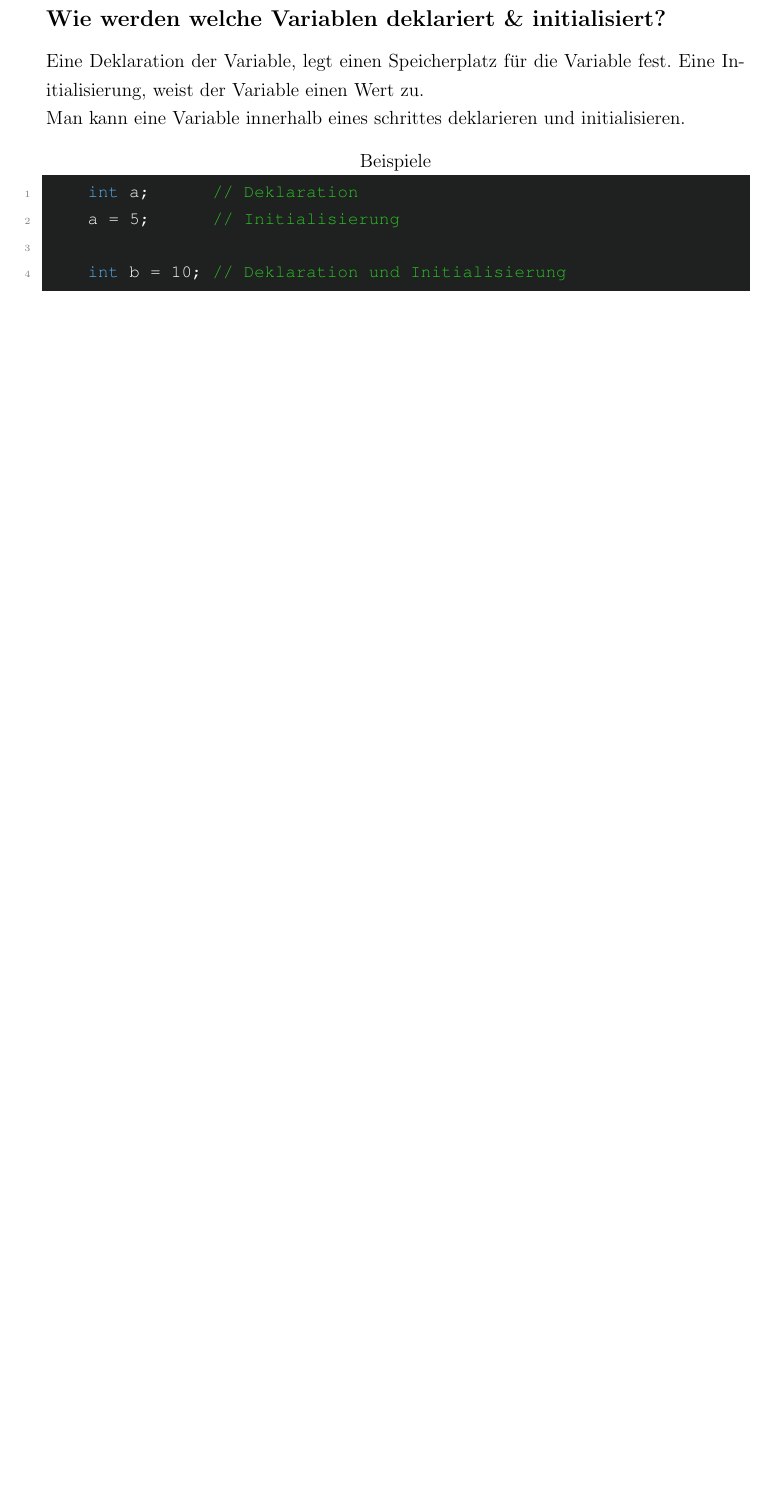
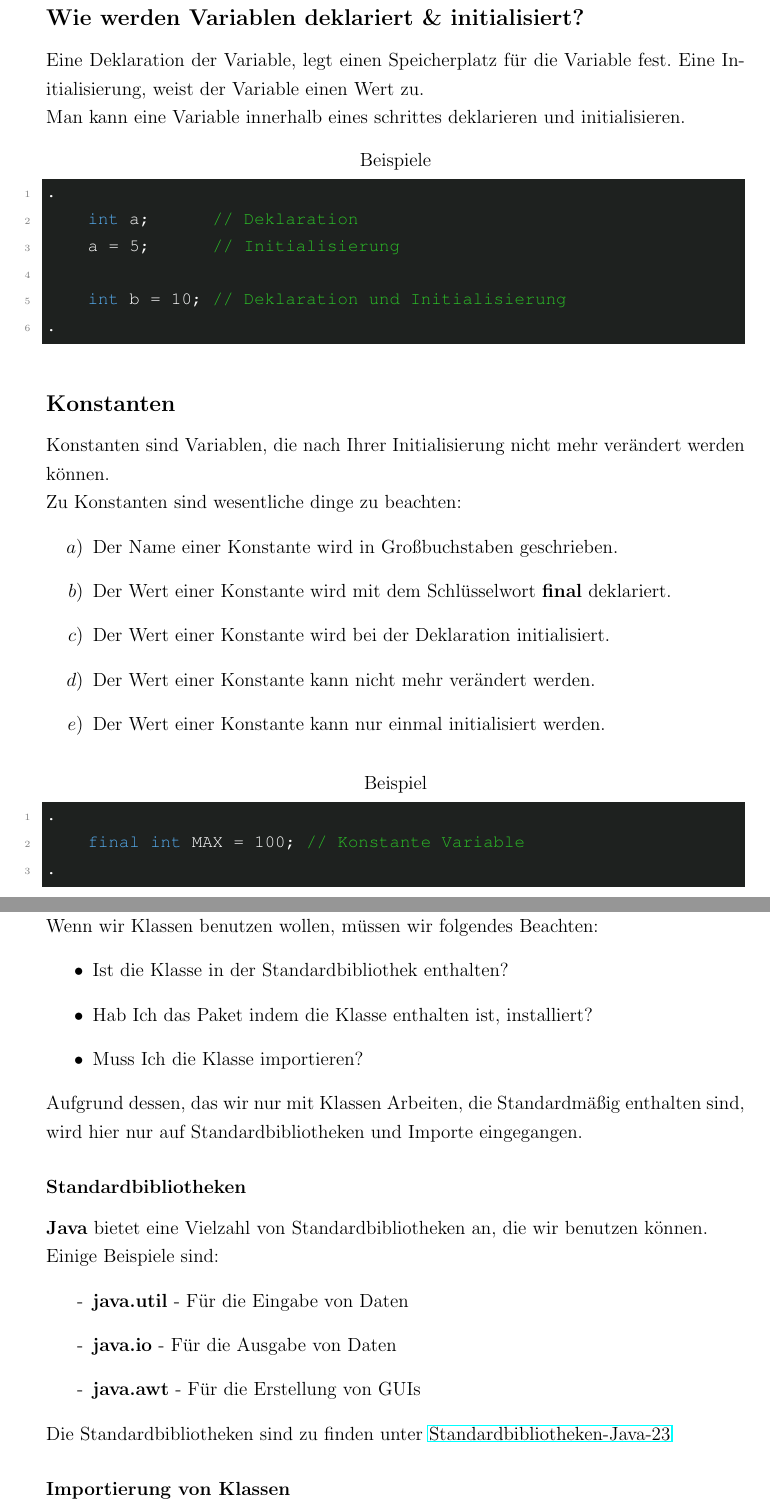
Before and after one commit to Nuemit/FluffyUnicorns, a LaTeX document (doc/Programmieren/Teil - 1/main.tex): part of page 4 of 4 before the commit and two parts of pages 5 and 6 of 7 after it, the two joined at a grey line, cut so that both start at the same text, the shorter picture padded with empty space. Compiled offline with pdfLaTeX.

Commit message:
update Progra-Themen-1

```diff
--- a/doc/Programmieren/Teil - 1/main.tex
+++ b/doc/Programmieren/Teil - 1/main.tex
@@ -7,6 +7,7 @@
 \usepackage{ngerman}
 \usepackage{listings}
 \usepackage{tcolorbox} % Für farbige Boxen
+\usepackage{hyperref}
 \usepackage{xcolor}
 \usepackage{setspace}
 \usepackage{courier}
@@ -44,7 +45,7 @@
     numbers=left,
     stepnumber=1,
     showstringspaces=false,
-    frame=single,
+    frame=double,
     rulecolor=\color{white},
     backgroundcolor=\color[HTML]{1e211f},
     tabsize=4,
@@ -122,14 +141,53 @@ Ein Literal, ist einfach ein Wert der einem Datentypen zugeordnet ist. Zum Beisp
 \begin{enumerate}[label=]
     \item \textbf{25} ist ein Literal vom Datentyp \textbf{int} o. \textbf{long} o. \textbf{short} o. \textbf{byte}
 \end{enumerate}
-\subsection*{Wie werden welche Variablen deklariert \& initialisiert?}
-\addcontentsline{toc}{subsection}{Wie werden welche Variablen deklariert \& initialisiert?}
+\subsection*{Wie werden Variablen deklariert \& initialisiert?}
+\addcontentsline{toc}{subsection}{Wie werden Variablen deklariert \& initialisiert?}
 % % % Unterkapitel 4 % % %
 Eine Deklaration der Variable, legt einen Speicherplatz für die Variable fest. Eine Initialisierung, weist der Variable einen Wert zu. \\
 Man kann eine Variable innerhalb eines schrittes deklarieren und initialisieren.
 \begin{lstlisting}[language=java,title=Beispiele]
+.
     int a;      // Deklaration
     a = 5;      // Initialisierung
 
     int b = 10; // Deklaration und Initialisierung
+.
 \end{lstlisting}
+\subsection*{Konstanten}
+Konstanten sind Variablen, die nach Ihrer Initialisierung nicht mehr verändert werden können. \\
+Zu Konstanten sind wesentliche dinge zu beachten:
+\begin{enumerate}[label=$\alph*)$]
+    \item Der Name einer Konstante wird in Großbuchstaben geschrieben.
+    \item Der Wert einer Konstante wird mit dem Schlüsselwort \textbf{final} deklariert.
+    \item Der Wert einer Konstante wird bei der Deklaration initialisiert.
+    \item Der Wert einer Konstante kann nicht mehr verändert werden.
+    \item Der Wert einer Konstante kann nur einmal initialisiert werden.
+\end{enumerate}
+\begin{lstlisting}[language=java,title=Beispiel]
+.
+    final int MAX = 100; // Konstante Variable
+.
+\end{lstlisting}
+\newpage
+\subsection*{Initialisierung von Klassen}
+\addcontentsline{toc}{subsection}{Initialisierung von Klassen}
+% % % Unterkapitel 5 % % %
+Wenn wir Klassen benutzen wollen, müssen wir folgendes Beachten:
+\begin{itemize}
+    \item Ist die Klasse in der Standardbibliothek enthalten?
+    \item Hab Ich das Paket indem die Klasse enthalten ist, installiert?
+    \item Muss Ich die Klasse importieren?
+\end{itemize}
+Aufgrund dessen, das wir nur mit Klassen Arbeiten, die Standardmäßig enthalten sind, wird hier nur auf Standardbibliotheken und Importe eingegangen.
+\subsubsection*{Standardbibliotheken}
+\addcontentsline{toc}{subsubsection}{Standardbibliothek}
+\textbf{Java} bietet eine Vielzahl von Standardbibliotheken an, die wir benutzen können. \\
+Einige Beispiele sind:
+\begin{enumerate}[label=-]
+    \item \textbf{java.util} - Für die Eingabe von Daten
+    \item \textbf{java.io} - Für die Ausgabe von Daten
+    \item \textbf{java.awt} - Für die Erstellung von GUIs
+\end{enumerate}
+Die Standardbibliotheken sind zu finden unter \href{https://docs.oracle.com/en/java/javase/23/docs/api/index.html}{Standardbibliotheken-Java-23}
+\subsubsection*{Importierung von Klassen}
```
Also changed, not shown: doc/Programmieren/Teil - 1/main.pdf, doc/Programmieren/Teil - 1/main.tex (53 more changed lines).
